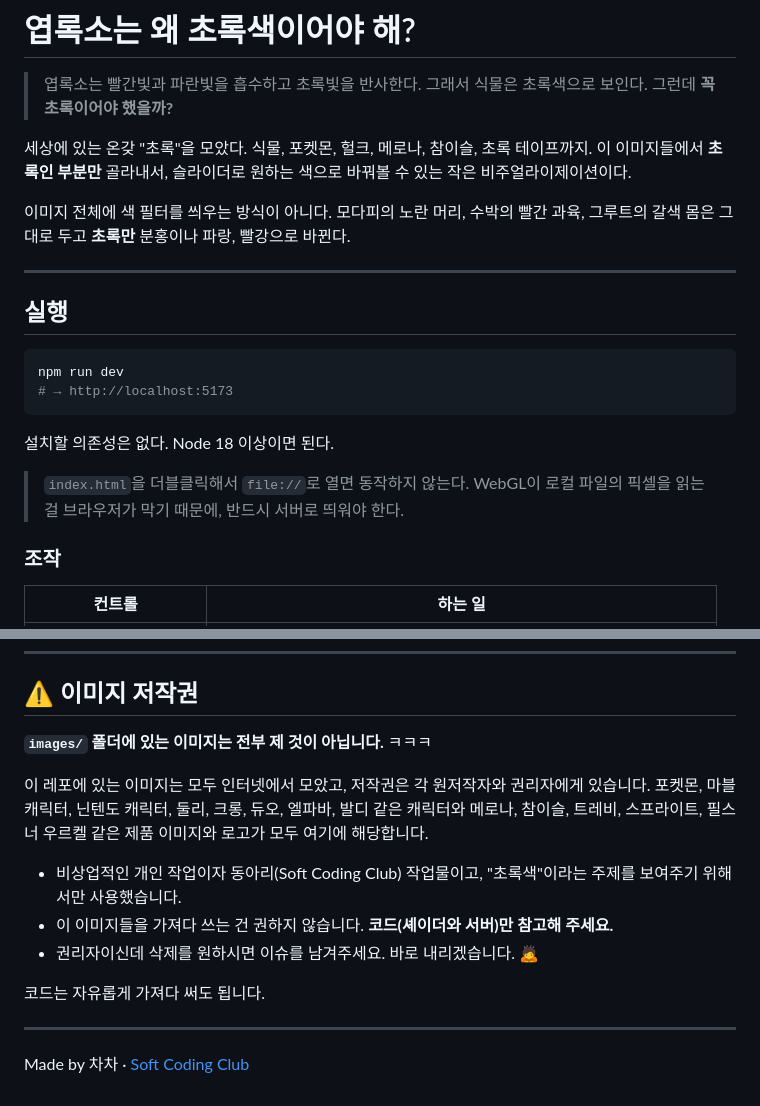
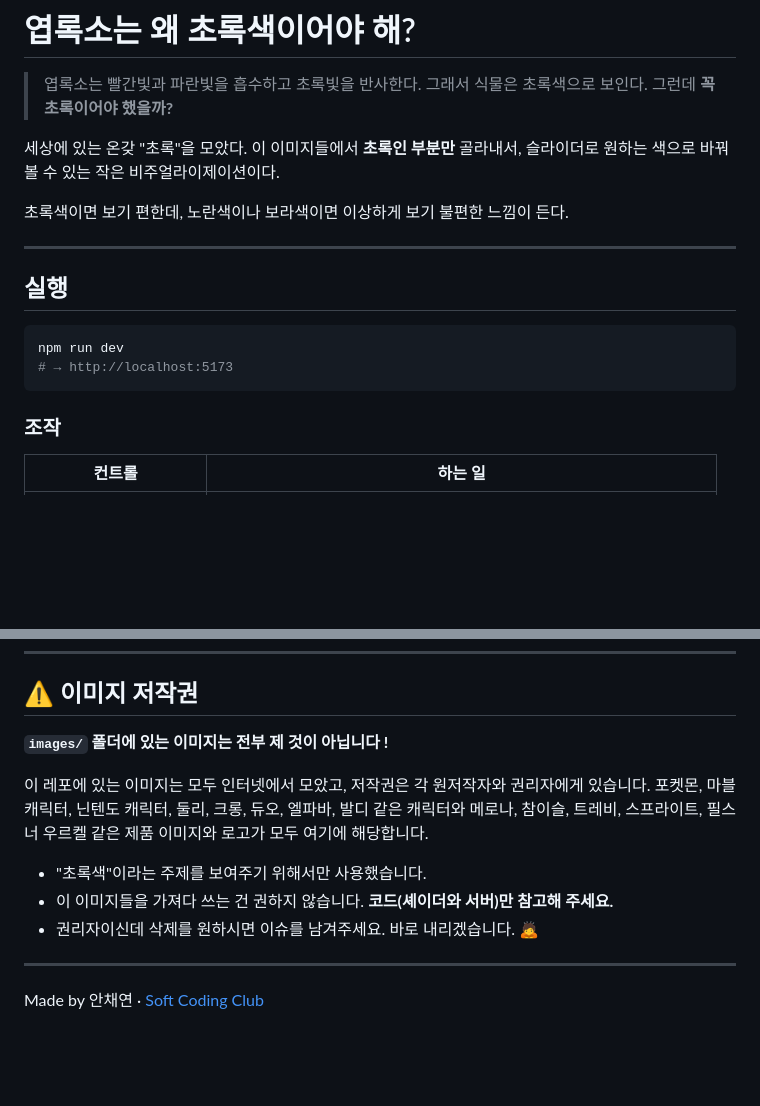
Before and after one commit to Soft-Coding-Club/chloroplast, a Markdown page: README.md, 2 parts joined by grey strips. Drawn GitHub-style; blank space fills up the shorter version.

````diff
--- a/README.md
+++ b/README.md
@@ -3,10 +3,9 @@
 > 엽록소는 빨간빛과 파란빛을 흡수하고 초록빛을 반사한다.
 > 그래서 식물은 초록색으로 보인다. 그런데 **꼭 초록이어야 했을까?**
 
-세상에 있는 온갖 "초록"을 모았다. 식물, 포켓몬, 헐크, 메로나, 참이슬, 초록 테이프까지.
-이 이미지들에서 **초록인 부분만** 골라내서, 슬라이더로 원하는 색으로 바꿔볼 수 있는 작은 비주얼라이제이션이다.
+세상에 있는 온갖 "초록"을 모았다. 이 이미지들에서 **초록인 부분만** 골라내서, 슬라이더로 원하는 색으로 바꿔볼 수 있는 작은 비주얼라이제이션이다.
 
-이미지 전체에 색 필터를 씌우는 방식이 아니다. 모다피의 노란 머리, 수박의 빨간 과육, 그루트의 갈색 몸은 그대로 두고 **초록만** 분홍이나 파랑, 빨강으로 바뀐다.
+초록색이면 보기 편한데, 노란색이나 보라색이면 이상하게 보기 불편한 느낌이 든다.
 
 ---
 
@@ -16,11 +15,6 @@
 npm run dev
 # → http://localhost:5173
 ```
-
-설치할 의존성은 없다. Node 18 이상이면 된다.
-
-> `index.html`을 더블클릭해서 `file://`로 열면 동작하지 않는다.
-> WebGL이 로컬 파일의 픽셀을 읽는 걸 브라우저가 막기 때문에, 반드시 서버로 띄워야 한다.
 
 ### 조작
 
@@ -97,17 +91,15 @@ chloroplast/
 
 ## ⚠️ 이미지 저작권
 
-**`images/` 폴더에 있는 이미지는 전부 제 것이 아닙니다.** ㅋㅋㅋ
+**`images/` 폴더에 있는 이미지는 전부 제 것이 아닙니다 !**
 
 이 레포에 있는 이미지는 모두 인터넷에서 모았고, 저작권은 각 원저작자와 권리자에게 있습니다.
 포켓몬, 마블 캐릭터, 닌텐도 캐릭터, 둘리, 크롱, 듀오, 엘파바, 발디 같은 캐릭터와 메로나, 참이슬, 트레비, 스프라이트, 필스너 우르켈 같은 제품 이미지와 로고가 모두 여기에 해당합니다.
 
-- 비상업적인 개인 작업이자 동아리(Soft Coding Club) 작업물이고, "초록색"이라는 주제를 보여주기 위해서만 사용했습니다.
+- "초록색"이라는 주제를 보여주기 위해서만 사용했습니다.
 - 이 이미지들을 가져다 쓰는 건 권하지 않습니다. **코드(셰이더와 서버)만 참고해 주세요.**
 - 권리자이신데 삭제를 원하시면 이슈를 남겨주세요. 바로 내리겠습니다. 🙇
 
-코드는 자유롭게 가져다 써도 됩니다.
-
 ---
 
-Made by 차차 · [Soft Coding Club](https://github.com/Soft-Coding-Club)
+Made by 안채연 · [Soft Coding Club](https://github.com/Soft-Coding-Club)
````
